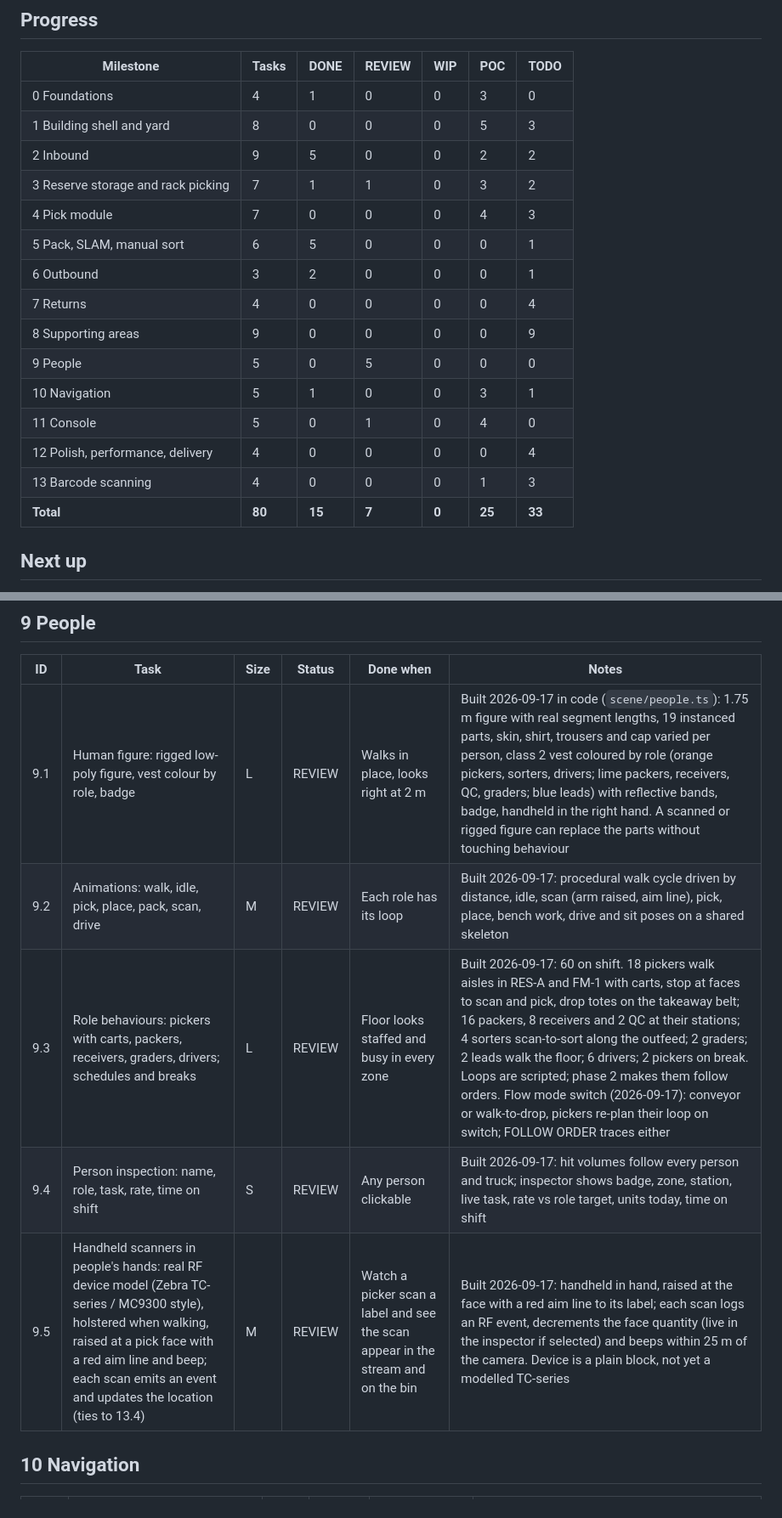
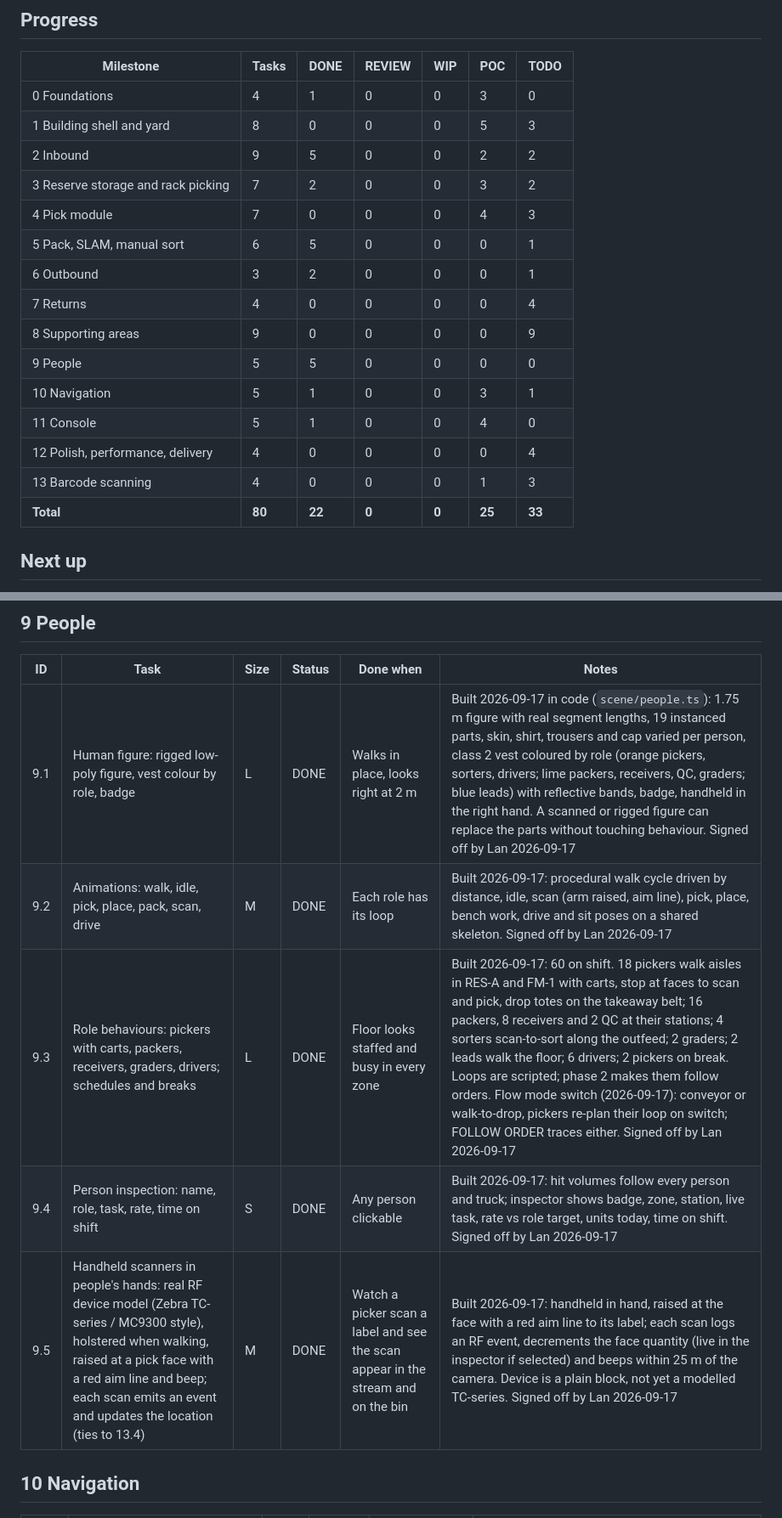
Before and after one commit to l-narasimhan/krutrim, a Markdown page: TASKS.md, 2 parts joined by grey strips. Shown at 85% size. GitHub-like rendering.

Commit message:
Sign off tasks 3.4, 9.1-9.5, 11.2
Co-Authored-By: Claude Sonnet 5 <noreply@anthropic.com>

```diff
--- a/TASKS.md
+++ b/TASKS.md
@@ -23,18 +23,18 @@ Updated every time a task changes state. Last update: 2026-09-17 (console layers
 | 0 Foundations | 4 | 1 | 0 | 0 | 3 | 0 |
 | 1 Building shell and yard | 8 | 0 | 0 | 0 | 5 | 3 |
 | 2 Inbound | 9 | 5 | 0 | 0 | 2 | 2 |
-| 3 Reserve storage and rack picking | 7 | 1 | 1 | 0 | 3 | 2 |
+| 3 Reserve storage and rack picking | 7 | 2 | 0 | 0 | 3 | 2 |
 | 4 Pick module | 7 | 0 | 0 | 0 | 4 | 3 |
 | 5 Pack, SLAM, manual sort | 6 | 5 | 0 | 0 | 0 | 1 |
 | 6 Outbound | 3 | 2 | 0 | 0 | 0 | 1 |
 | 7 Returns | 4 | 0 | 0 | 0 | 0 | 4 |
 | 8 Supporting areas | 9 | 0 | 0 | 0 | 0 | 9 |
-| 9 People | 5 | 0 | 5 | 0 | 0 | 0 |
+| 9 People | 5 | 5 | 0 | 0 | 0 | 0 |
 | 10 Navigation | 5 | 1 | 0 | 0 | 3 | 1 |
-| 11 Console | 5 | 0 | 1 | 0 | 4 | 0 |
+| 11 Console | 5 | 1 | 0 | 0 | 4 | 0 |
 | 12 Polish, performance, delivery | 4 | 0 | 0 | 0 | 0 | 4 |
 | 13 Barcode scanning | 4 | 0 | 0 | 0 | 1 | 3 |
-| **Total** | **80** | **15** | **7** | **0** | **25** | **33** |
+| **Total** | **80** | **22** | **0** | **0** | **25** | **33** |
 
 ## Next up
 
@@ -151,11 +151,11 @@ Resuming in a new session: read PLAN.md, then this file, then `npm run dev` in t
 
 | ID | Task | Size | Status | Done when | Notes |
 |---|---|---|---|---|---|
-| 9.1 | Human figure: rigged low-poly figure, vest colour by role, badge | L | REVIEW | Walks in place, looks right at 2 m | Built 2026-09-17 in code (`scene/people.ts`): 1.75 m figure with real segment lengths, 19 instanced parts, skin, shirt, trousers and cap varied per person, class 2 vest coloured by role (orange pickers, sorters, drivers; lime packers, receivers, QC, graders; blue leads) with reflective bands, badge, handheld in the right hand. A scanned or rigged figure can replace the parts without touching behaviour |
-| 9.2 | Animations: walk, idle, pick, place, pack, scan, drive | M | REVIEW | Each role has its loop | Built 2026-09-17: procedural walk cycle driven by distance, idle, scan (arm raised, aim line), pick, place, bench work, drive and sit poses on a shared skeleton |
-| 9.3 | Role behaviours: pickers with carts, packers, receivers, graders, drivers; schedules and breaks | L | REVIEW | Floor looks staffed and busy in every zone | Built 2026-09-17: 60 on shift. 18 pickers walk aisles in RES-A and FM-1 with carts, stop at faces to scan and pick, drop totes on the takeaway belt; 16 packers, 8 receivers and 2 QC at their stations; 4 sorters scan-to-sort along the outfeed; 2 graders; 2 leads walk the floor; 6 drivers; 2 pickers on break. Loops are scripted; phase 2 makes them follow orders. Flow mode switch (2026-09-17): conveyor or walk-to-drop, pickers re-plan their loop on switch; FOLLOW ORDER traces either |
-| 9.4 | Person inspection: name, role, task, rate, time on shift | S | REVIEW | Any person clickable | Built 2026-09-17: hit volumes follow every person and truck; inspector shows badge, zone, station, live task, rate vs role target, units today, time on shift |
-| 9.5 | Handheld scanners in people's hands: real RF device model (Zebra TC-series / MC9300 style), holstered when walking, raised at a pick face with a red aim line and beep; each scan emits an event and updates the location (ties to 13.4) | M | REVIEW | Watch a picker scan a label and see the scan appear in the stream and on the bin | Built 2026-09-17: handheld in hand, raised at the face with a red aim line to its label; each scan logs an RF event, decrements the face quantity (live in the inspector if selected) and beeps within 25 m of the camera. Device is a plain block, not yet a modelled TC-series |
+| 9.1 | Human figure: rigged low-poly figure, vest colour by role, badge | L | DONE | Walks in place, looks right at 2 m | Built 2026-09-17 in code (`scene/people.ts`): 1.75 m figure with real segment lengths, 19 instanced parts, skin, shirt, trousers and cap varied per person, class 2 vest coloured by role (orange pickers, sorters, drivers; lime packers, receivers, QC, graders; blue leads) with reflective bands, badge, handheld in the right hand. A scanned or rigged figure can replace the parts without touching behaviour. Signed off by Lan 2026-09-17 |
+| 9.2 | Animations: walk, idle, pick, place, pack, scan, drive | M | DONE | Each role has its loop | Built 2026-09-17: procedural walk cycle driven by distance, idle, scan (arm raised, aim line), pick, place, bench work, drive and sit poses on a shared skeleton. Signed off by Lan 2026-09-17 |
+| 9.3 | Role behaviours: pickers with carts, packers, receivers, graders, drivers; schedules and breaks | L | DONE | Floor looks staffed and busy in every zone | Built 2026-09-17: 60 on shift. 18 pickers walk aisles in RES-A and FM-1 with carts, stop at faces to scan and pick, drop totes on the takeaway belt; 16 packers, 8 receivers and 2 QC at their stations; 4 sorters scan-to-sort along the outfeed; 2 graders; 2 leads walk the floor; 6 drivers; 2 pickers on break. Loops are scripted; phase 2 makes them follow orders. Flow mode switch (2026-09-17): conveyor or walk-to-drop, pickers re-plan their loop on switch; FOLLOW ORDER traces either. Signed off by Lan 2026-09-17 |
+| 9.4 | Person inspection: name, role, task, rate, time on shift | S | DONE | Any person clickable | Built 2026-09-17: hit volumes follow every person and truck; inspector shows badge, zone, station, live task, rate vs role target, units today, time on shift. Signed off by Lan 2026-09-17 |
+| 9.5 | Handheld scanners in people's hands: real RF device model (Zebra TC-series / MC9300 style), holstered when walking, raised at a pick face with a red aim line and beep; each scan emits an event and updates the location (ties to 13.4) | M | DONE | Watch a picker scan a label and see the scan appear in the stream and on the bin | Built 2026-09-17: handheld in hand, raised at the face with a red aim line to its label; each scan logs an RF event, decrements the face quantity (live in the inspector if selected) and beeps within 25 m of the camera. Device is a plain block, not yet a modelled TC-series. Signed off by Lan 2026-09-17 |
 
 ## 10 Navigation
 
```
Also changed, not shown: other parts of TASKS.md (+3 -3 lines), README.md (+4 -4 lines).
